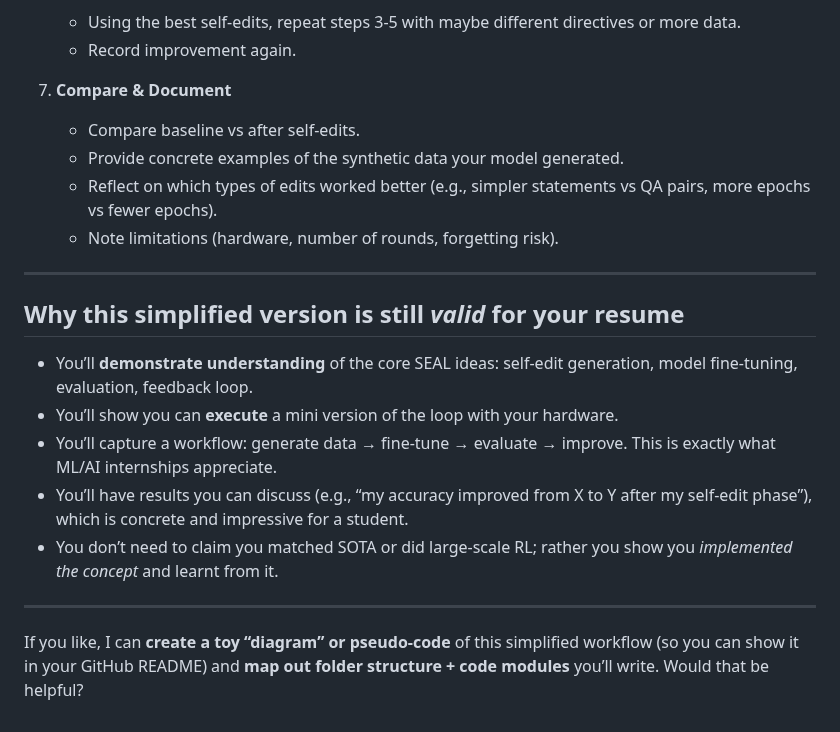
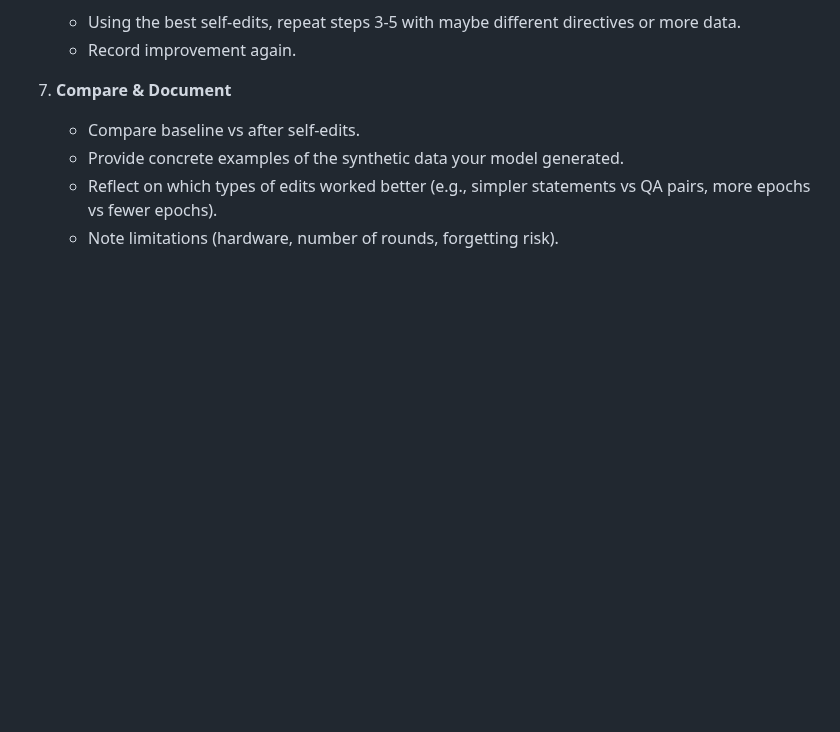
Before and after one commit to AbdeljalilOtman/Mini_SEAL_IMplimentation, a Markdown page: README.md, the part around the change. GitHub-like rendering; blank space fills up the shorter version.

Commit message:
Remove resume validity section from README
Removed section explaining the validity of a simplified version for resumes and the offer to create a toy diagram.

```diff
--- a/README.md
+++ b/README.md
@@ -83,19 +83,6 @@ Here’s the simplified version of what you’ll code and run (we’ll translate
    * Reflect on which types of edits worked better (e.g., simpler statements vs QA pairs, more epochs vs fewer epochs).
    * Note limitations (hardware, number of rounds, forgetting risk).
 
----
-
-## Why this simplified version is still *valid* for your resume
-
-* You’ll **demonstrate understanding** of the core SEAL ideas: self‐edit generation, model fine‐tuning, evaluation, feedback loop.
-* You’ll show you can **execute** a mini version of the loop with your hardware.
-* You’ll capture a workflow: generate data → fine‐tune → evaluate → improve. This is exactly what ML/AI internships appreciate.
-* You’ll have results you can discuss (e.g., “my accuracy improved from X to Y after my self-edit phase”), which is concrete and impressive for a student.
-* You don’t need to claim you matched SOTA or did large‐scale RL; rather you show you *implemented the concept* and learnt from it.
-
----
-
-If you like, I can **create a toy “diagram” or pseudo‐code** of this simplified workflow (so you can show it in your GitHub README) and **map out folder structure + code modules** you’ll write. Would that be helpful?
 
 [1]: https://arxiv.org/html/2506.10943v1?utm_source=chatgpt.com "Self-Adapting Language Models - arXiv"
 [2]: https://jyopari.github.io/posts/seal?utm_source=chatgpt.com "Self-Adapting Language Models - Jyothish Pari"
```
